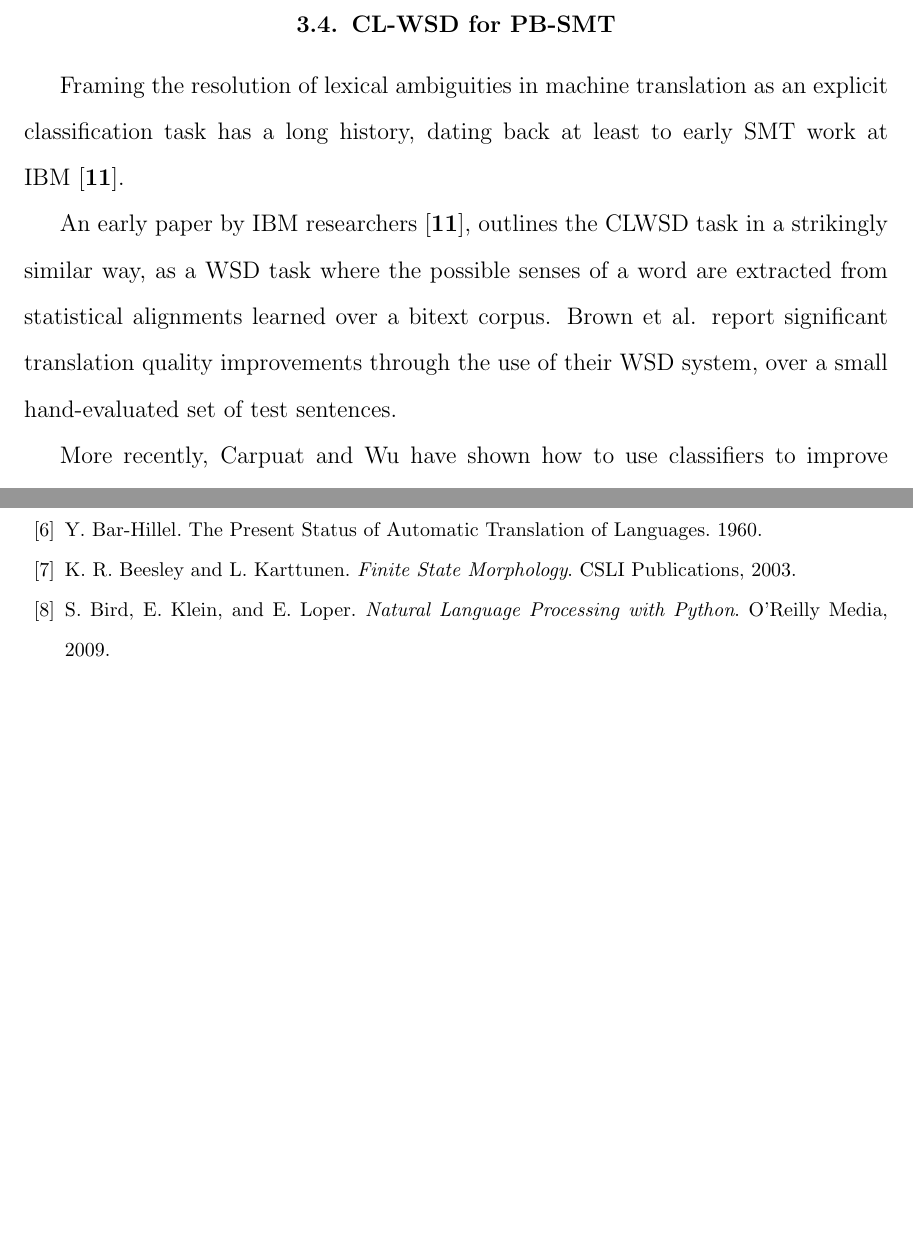
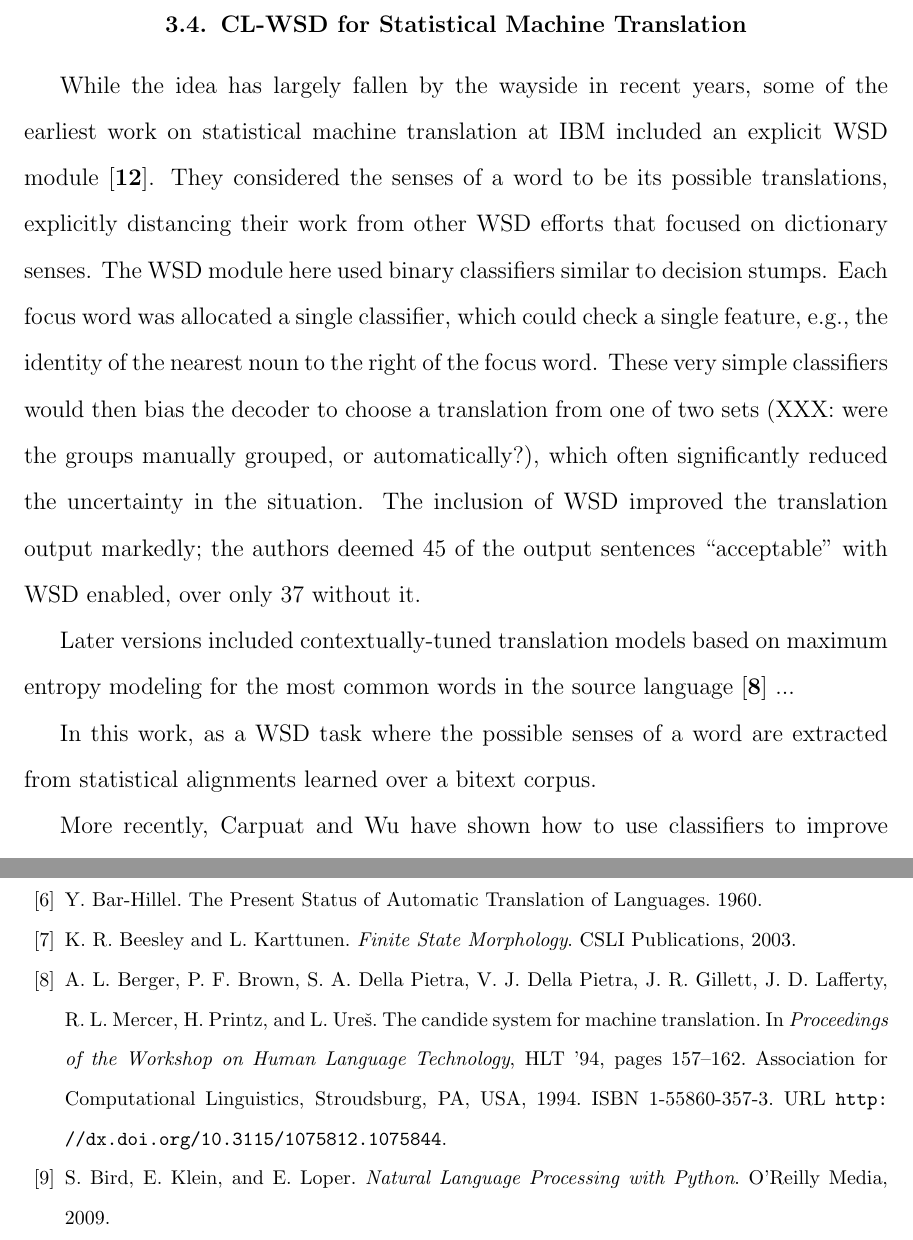
Before and after one commit to alexrudnick/dissertation, a LaTeX thesis (dissertation/dissertation.tex, which reads dissertation/dissertation.bib, dissertation/relatedwork.tex): two parts of pages 33 and 79 of 87 before the commit and two parts of pages 33 and 80 of 88 after it, joined at a grey line, cut at the place of the change, the shorter picture padded with empty space. Compiled offline with pdfLaTeX.

Commit message:
working on related work

```diff
--- a/dissertation/dissertation.bib
+++ b/dissertation/dissertation.bib
@@ -1018,3 +1018,20 @@ year="2012",
   year={2002},
   publisher={Lonely Planet}
 }
+
+@inproceedings{Berger:1994:CSM:1075812.1075844,
+ author = {Berger, Adam L. and Brown, Peter F. and Della Pietra, Stephen A. and Della Pietra, Vincent J. and Gillett, John R. and Lafferty, John D. and Mercer, Robert L. and Printz, Harry and Ure\v{s}, Lubo\v{s}},
+ title = {The Candide System for Machine Translation},
+ booktitle = {Proceedings of the Workshop on Human Language Technology},
+ series = {HLT '94},
+ year = {1994},
+ isbn = {1-55860-357-3},
+ location = {Plainsboro, NJ},
+ pages = {157--162},
+ numpages = {6},
+ url = {http://dx.doi.org/10.3115/1075812.1075844},
+ doi = {10.3115/1075812.1075844},
+ acmid = {1075844},
+ publisher = {Association for Computational Linguistics},
+ address = {Stroudsburg, PA, USA},
+}
--- a/dissertation/relatedwork.tex
+++ b/dissertation/relatedwork.tex
@@ -105,23 +105,33 @@ parts of speech surrounding the word to be translated.
 There's more to say about this.
 
 
-\section{CL-WSD for PB-SMT}
 
+\section{CL-WSD for Statistical Machine Translation}
 %% Brown et al
-Framing the resolution of lexical ambiguities in machine translation
-as an explicit classification
-task has a long history, dating back at least to early SMT work at IBM
-\cite{Brown91word-sensedisambiguation}.
+%% XXX get tense right
+While the idea has largely fallen by the wayside in recent years,
+some of the earliest work on statistical machine translation at IBM included
+an explicit WSD module \cite{Brown91word-sensedisambiguation}.
+They considered the senses of a word to be its possible translations,
+explicitly distancing their work from other WSD efforts that focused on
+dictionary senses.
+The WSD module here used binary classifiers similar to decision stumps. Each
+focus word was allocated a single classifier, which could check a single
+feature, e.g., the identity of the nearest noun to the right of the focus word.
+These very simple classifiers would then bias the decoder to choose a
+translation from one of two sets (XXX: were the groups manually grouped, or
+automatically?), which often significantly reduced the uncertainty in the
+situation. The inclusion of WSD improved the translation output markedly; the
+authors deemed 45 of the output sentences ``acceptable" with WSD enabled, over
+only 37 without it.
 
-An early paper by IBM researchers \cite{Brown91word-sensedisambiguation},
-outlines the CLWSD task in a strikingly similar way, as a WSD task where the
-possible senses of a word are extracted from statistical alignments learned
-over a bitext corpus.
-Brown et al. report significant translation quality improvements
-through the use of their WSD system, over a small hand-evaluated set of test
-sentences.
+Later versions included contextually-tuned translation models based on maximum
+entropy modeling for the most common words in the source language
+\cite{Berger:1994:CSM:1075812.1075844} ...
 
-
+In this work,
+as a WSD task where the possible senses of a word are extracted from
+statistical alignments learned over a bitext corpus.
 
 %% XXX
 
```
